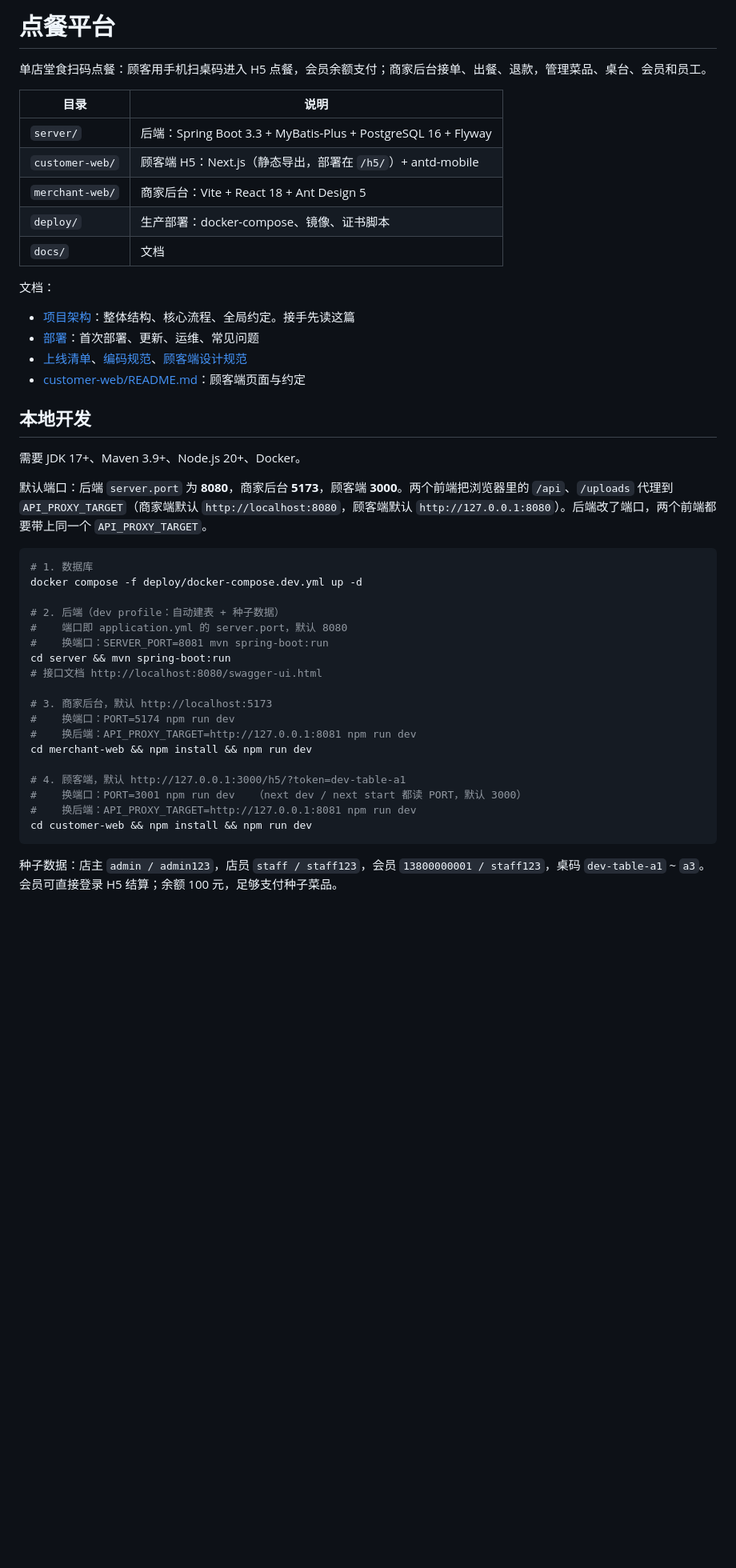
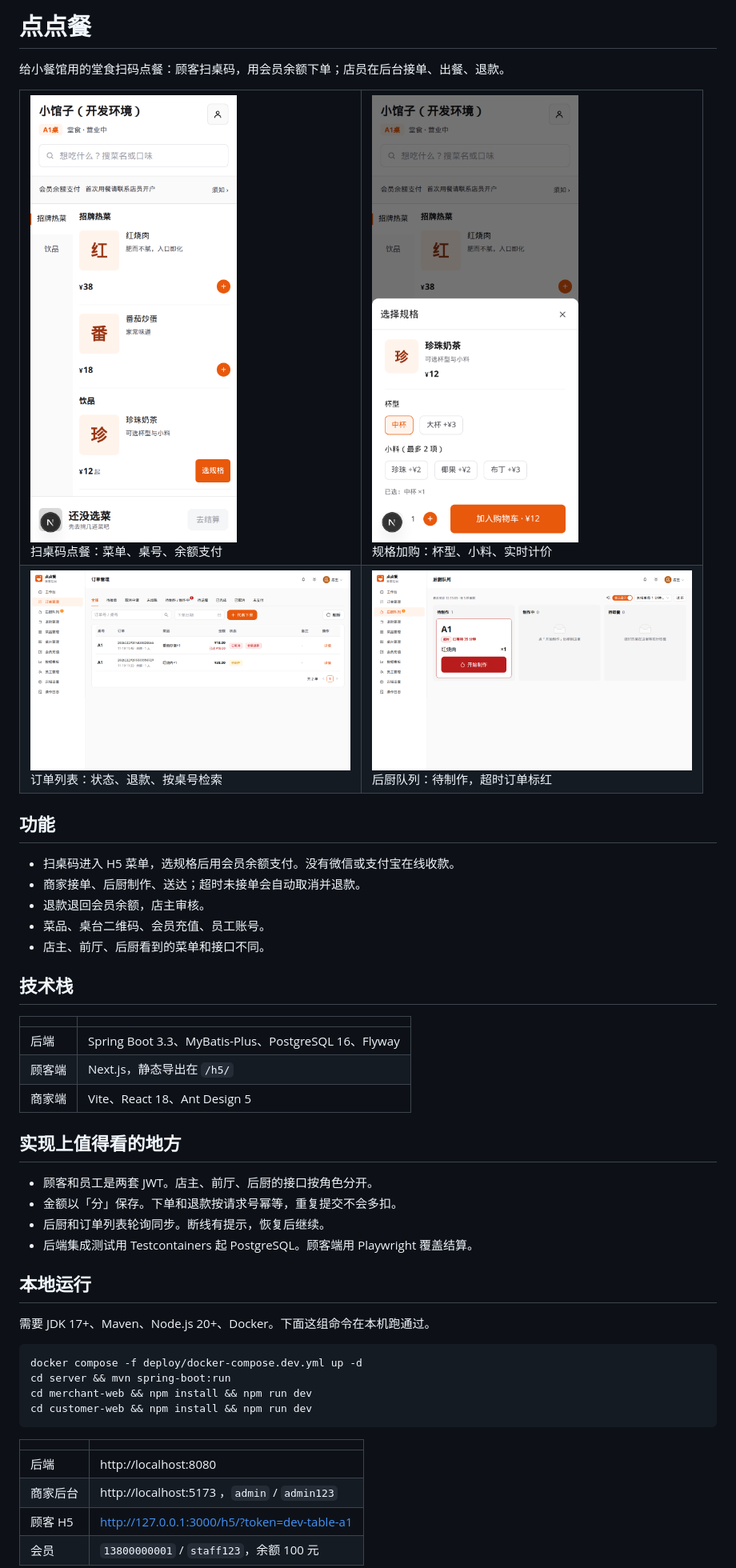
Before and after one commit to suijiafeng/ordering-platform-tabledine, a Markdown page: README.md, the part around one of its changes. Shown at 80% size. Rendered like a GitHub page; pictures changed too: docs/screenshots/customer-menu.png (added), docs/screenshots/customer-spec.png (added), docs/screenshots/merchant-kitchen.png (added); blank space fills up the shorter version.

Commit message:
docs: 精简 README
Co-authored-by: 代码工匠 <suijiafeng@users.noreply.github.com>

````diff
--- a/README.md
+++ b/README.md
@@ -1,48 +1,68 @@
-# 点餐平台
+# 点点餐
 
-单店堂食扫码点餐：顾客用手机扫桌码进入 H5 点餐，会员余额支付；商家后台接单、出餐、退款，管理菜品、桌台、会员和员工。
+给小餐馆用的堂食扫码点餐：顾客扫桌码，用会员余额下单；店员在后台接单、出餐、退款。
 
-| 目录 | 说明 |
-|---|---|
-| `server/` | 后端：Spring Boot 3.3 + MyBatis-Plus + PostgreSQL 16 + Flyway |
-| `customer-web/` | 顾客端 H5：Next.js（静态导出，部署在 `/h5/`）+ antd-mobile |
-| `merchant-web/` | 商家后台：Vite + React 18 + Ant Design 5 |
-| `deploy/` | 生产部署：docker-compose、镜像、证书脚本 |
-| `docs/` | 文档 |
+<table>
+  <tr>
+    <td width="400" valign="top">
+      <img src="docs/screenshots/customer-menu.png" width="400" alt="顾客扫桌码后的菜单" />
+      <br />扫桌码点餐：菜单、桌号、余额支付
+    </td>
+    <td width="400" valign="top">
+      <img src="docs/screenshots/customer-spec.png" width="400" alt="选择杯型和小料" />
+      <br />规格加购：杯型、小料、实时计价
+    </td>
+  </tr>
+  <tr>
+    <td width="400" valign="top">
+      <img src="docs/screenshots/merchant-orders.png" width="400" alt="商家订单列表" />
+      <br />订单列表：状态、退款、按桌号检索
+    </td>
+    <td width="400" valign="top">
+      <img src="docs/screenshots/merchant-kitchen.png" width="400" alt="后厨队列" />
+      <br />后厨队列：待制作，超时订单标红
+    </td>
+  </tr>
+</table>
 
-文档：
+## 功能
 
-- [项目架构](docs/项目架构.md)：整体结构、核心流程、全局约定。接手先读这篇
-- [部署](deploy/README.md)：首次部署、更新、运维、常见问题
-- [上线清单](docs/上线清单.md)、[编码规范](docs/编码规范.md)、[顾客端设计规范](docs/顾客端设计规范.md)
-- [customer-web/README.md](customer-web/README.md)：顾客端页面与约定
+- 扫桌码进入 H5 菜单，选规格后用会员余额支付。没有微信或支付宝在线收款。
+- 商家接单、后厨制作、送达；超时未接单会自动取消并退款。
+- 退款退回会员余额，店主审核。
+- 菜品、桌台二维码、会员充值、员工账号。
+- 店主、前厅、后厨看到的菜单和接口不同。
 
-## 本地开发
+## 技术栈
 
-需要 JDK 17+、Maven 3.9+、Node.js 20+、Docker。
+| | |
+| --- | --- |
+| 后端 | Spring Boot 3.3、MyBatis-Plus、PostgreSQL 16、Flyway |
+| 顾客端 | Next.js，静态导出在 `/h5/` |
+| 商家端 | Vite、React 18、Ant Design 5 |
 
-默认端口：后端 `server.port` 为 **8080**，商家后台 **5173**，顾客端 **3000**。两个前端把浏览器里的 `/api`、`/uploads` 代理到 `API_PROXY_TARGET`（商家端默认 `http://localhost:8080`，顾客端默认 `http://127.0.0.1:8080`）。后端改了端口，两个前端都要带上同一个 `API_PROXY_TARGET`。
+## 实现上值得看的地方
+
+- 顾客和员工是两套 JWT。店主、前厅、后厨的接口按角色分开。
+- 金额以「分」保存。下单和退款按请求号幂等，重复提交不会多扣。
+- 后厨和订单列表轮询同步。断线有提示，恢复后继续。
+- 后端集成测试用 Testcontainers 起 PostgreSQL。顾客端用 Playwright 覆盖结算。
+
+## 本地运行
+
+需要 JDK 17+、Maven、Node.js 20+、Docker。下面这组命令在本机跑通过。
 
 ```bash
-# 1. 数据库
 docker compose -f deploy/docker-compose.dev.yml up -d
-
-# 2. 后端（dev profile：自动建表 + 种子数据）
-#    端口即 application.yml 的 server.port，默认 8080
-#    换端口：SERVER_PORT=8081 mvn spring-boot:run
 cd server && mvn spring-boot:run
-# 接口文档 http://localhost:8080/swagger-ui.html
-
-# 3. 商家后台，默认 http://localhost:5173
-#    换端口：PORT=5174 npm run dev
-#    换后端：API_PROXY_TARGET=http://127.0.0.1:8081 npm run dev
 cd merchant-web && npm install && npm run dev
-
-# 4. 顾客端，默认 http://127.0.0.1:3000/h5/?token=dev-table-a1
-#    换端口：PORT=3001 npm run dev   （next dev / next start 都读 PORT，默认 3000）
-#    换后端：API_PROXY_TARGET=http://127.0.0.1:8081 npm run dev
 cd customer-web && npm install && npm run dev
 ```
 
-种子数据：店主 `admin / admin123`，店员 `staff / staff123`，会员 `13800000001 / staff123`，桌码 `dev-table-a1` ~ `a3`。会员可直接登录 H5 结算；余额 100 元，足够支付种子菜品。
+| | |
+| --- | --- |
+| 后端 | http://localhost:8080 |
+| 商家后台 | http://localhost:5173 ，`admin` / `admin123` |
+| 顾客 H5 | http://127.0.0.1:3000/h5/?token=dev-table-a1 |
+| 会员 | `13800000001` / `staff123`，余额 100 元 |
 
````
Also changed, not shown: other parts of README.md (+10 -26 lines).
